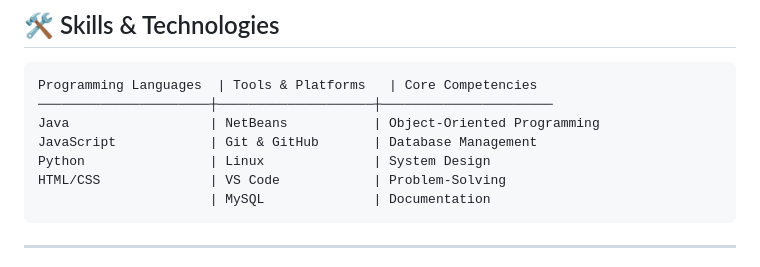
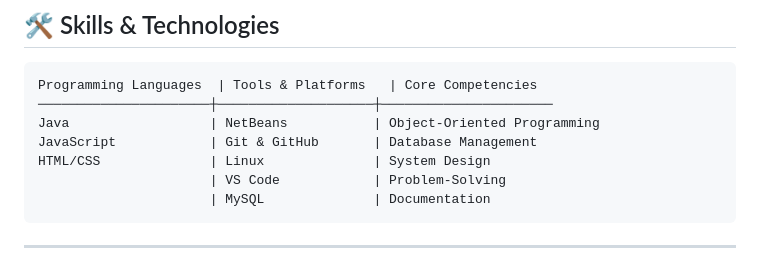
Before and after one commit to angelynpiano1018/angelynpiano1018, a Markdown page: README.md, the part around the change. GitHub-like rendering.

Commit message:
Fix formatting in README.md for skills section

````diff
--- a/README.md
+++ b/README.md
@@ -23,8 +23,8 @@ Programming Languages  | Tools & Platforms   | Core Competencies
 ──────────────────────┼────────────────────┼──────────────────────
 Java                  | NetBeans           | Object-Oriented Programming
 JavaScript            | Git & GitHub       | Database Management
-Python                | Linux              | System Design
-HTML/CSS              | VS Code            | Problem-Solving
+HTML/CSS              | Linux              | System Design
+                      | VS Code            | Problem-Solving
                       | MySQL              | Documentation
 ```
 
````
